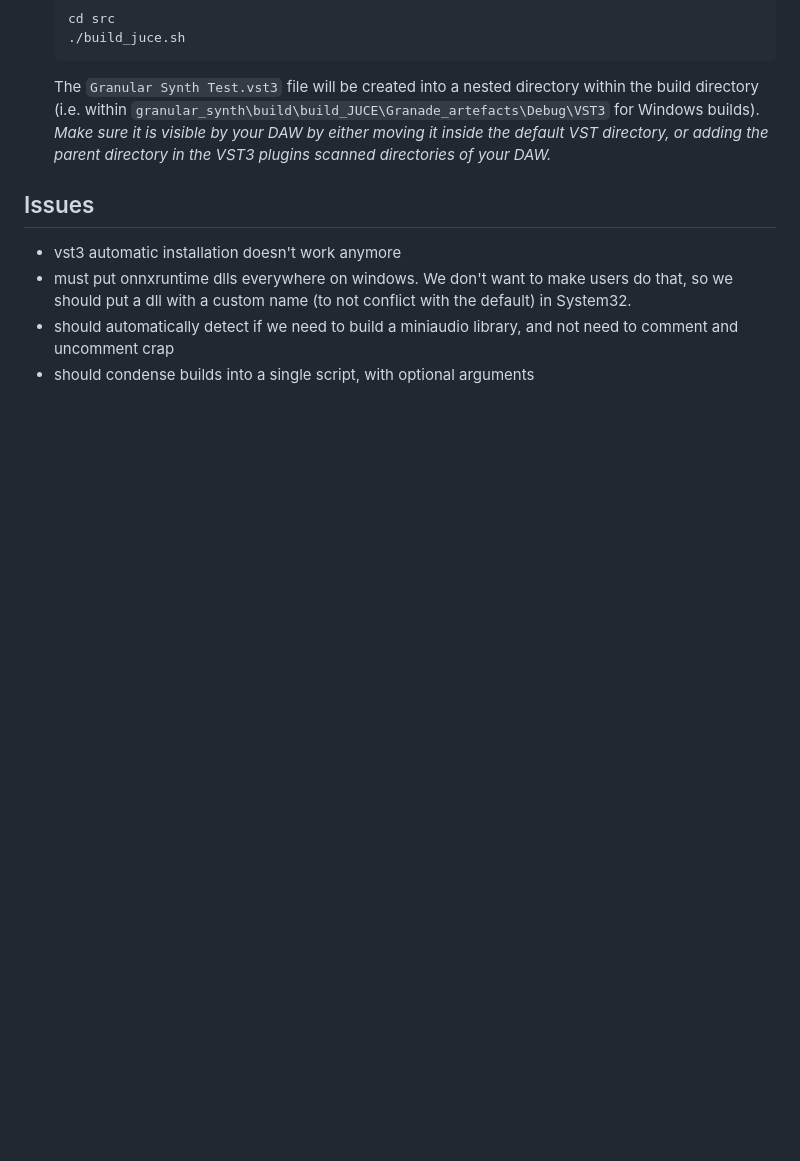
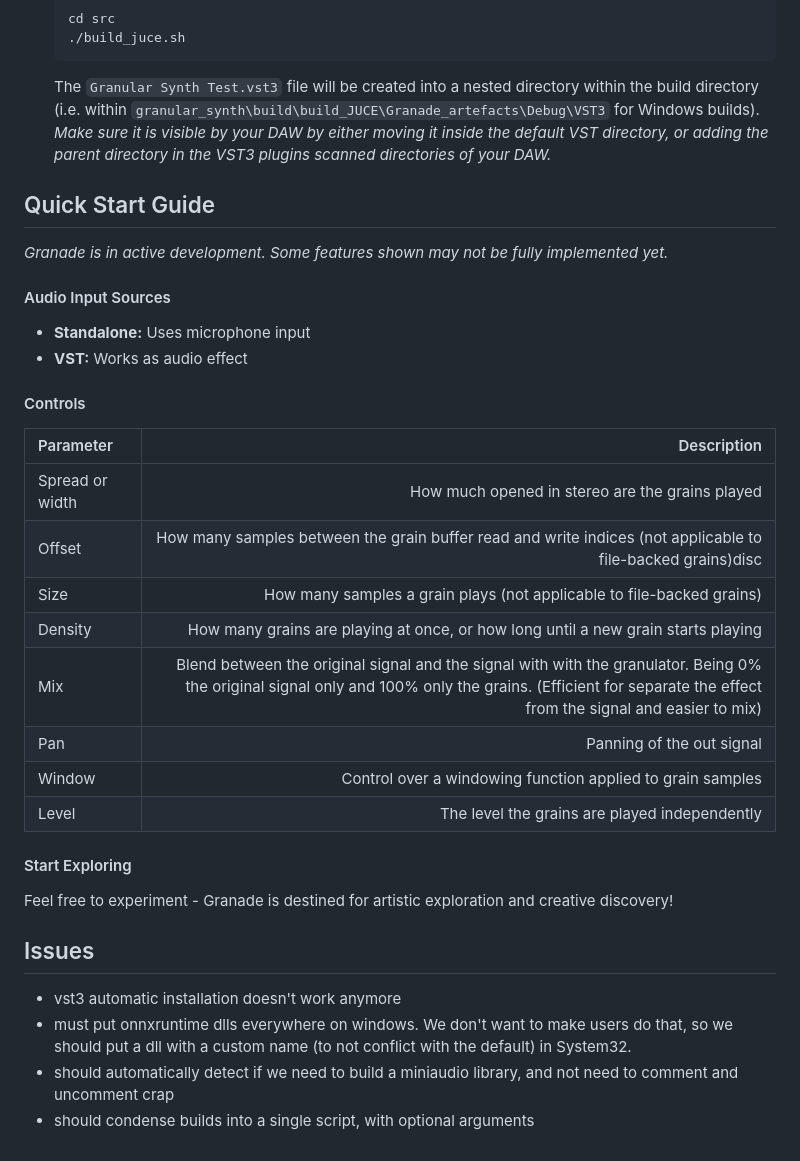
Before and after one commit to Audio-Project-Workgroup/granular_synth, a Markdown page: README.md, the part around the change. Drawn GitHub-style; blank space fills up the shorter version.

Commit message:
add quick start guide into read me file

````diff
--- a/README.md
+++ b/README.md
@@ -131,6 +131,31 @@ For building from source, you'll need:
 	```
 	The `Granular Synth Test.vst3` file will be created into a nested directory within the build directory (i.e. within `granular_synth\build\build_JUCE\Granade_artefacts\Debug\VST3` for Windows builds). *Make sure it is visible by your DAW by either moving it inside the default VST directory, or adding the parent directory in the VST3 plugins scanned directories of your DAW.*
 
+## Quick Start Guide
+
+*Granade is in active development. Some features shown may not be fully implemented yet.*
+
+#### Audio Input Sources
+
+- **Standalone:** Uses microphone input
+- **VST:** Works as audio effect
+
+#### Controls
+Parameter | Description
+:--- | ---:
+Spread or width | How much opened in stereo are the grains played
+Offset | How many samples between the grain buffer read and write indices (not applicable to file-backed grains)disc
+Size | How many samples a grain plays (not applicable to file-backed grains)
+Density |	How many grains are playing at once, or how long until a new grain starts playing
+Mix | Blend between the original signal and the signal with with the granulator. Being 0% the original signal only and 100% only the grains. (Efficient for separate the effect from the signal and easier to mix)
+Pan | Panning of the out signal
+Window | Control over a windowing function applied to grain samples
+Level | The level the grains are played independently
+
+#### Start Exploring
+
+Feel free to experiment - Granade is destined for artistic exploration and creative discovery!
+
 ## Issues
 
 * vst3 automatic installation doesn't work anymore
````
